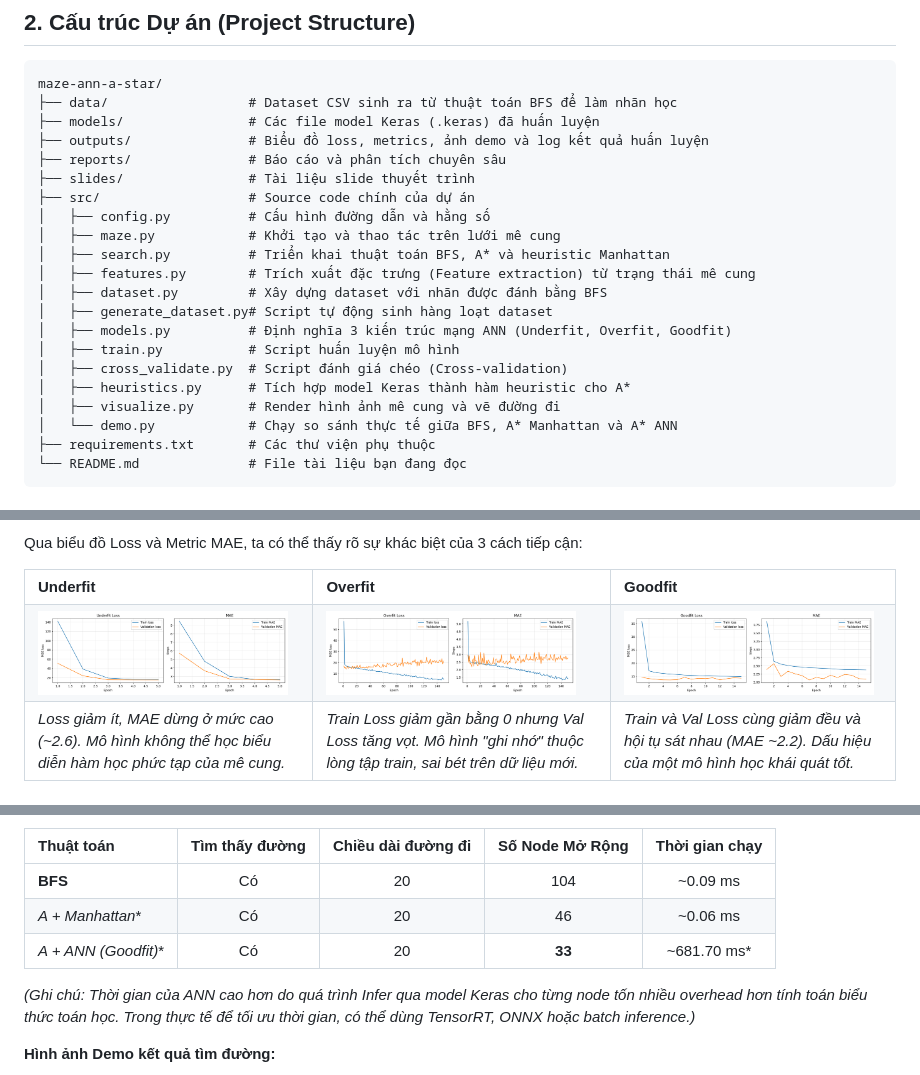
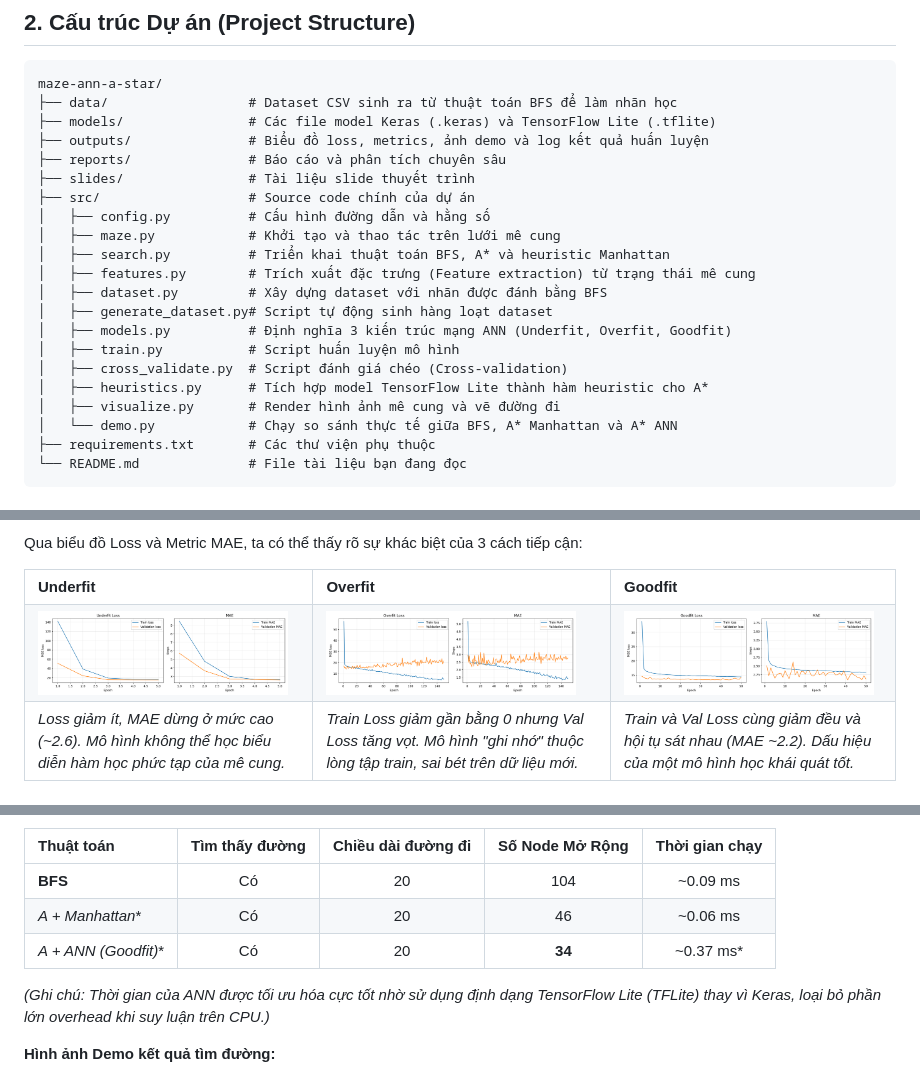
Before and after one commit to qminh77/ai_intro_umt, a Markdown page: README.md, 3 parts joined by grey strips. Drawn GitHub-style; pictures changed too: outputs/goodfit_loss.png.

````diff
--- a/README.md
+++ b/README.md
@@ -24,7 +24,7 @@ Dự án cũng đồng thời là một bài thực hành tuyệt vời để hi
 ```text
 maze-ann-a-star/
 ├── data/                  # Dataset CSV sinh ra từ thuật toán BFS để làm nhãn học
-├── models/                # Các file model Keras (.keras) đã huấn luyện
+├── models/                # Các file model Keras (.keras) và TensorFlow Lite (.tflite)
 ├── outputs/               # Biểu đồ loss, metrics, ảnh demo và log kết quả huấn luyện
 ├── reports/               # Báo cáo và phân tích chuyên sâu
 ├── slides/                # Tài liệu slide thuyết trình
@@ -38,7 +38,7 @@ maze-ann-a-star/
 │   ├── models.py          # Định nghĩa 3 kiến trúc mạng ANN (Underfit, Overfit, Goodfit)
 │   ├── train.py           # Script huấn luyện mô hình
 │   ├── cross_validate.py  # Script đánh giá chéo (Cross-validation)
-│   ├── heuristics.py      # Tích hợp model Keras thành hàm heuristic cho A*
+│   ├── heuristics.py      # Tích hợp model TensorFlow Lite thành hàm heuristic cho A*
 │   ├── visualize.py       # Render hình ảnh mê cung và vẽ đường đi
 │   └── demo.py            # Chạy so sánh thực tế giữa BFS, A* Manhattan và A* ANN
 ├── requirements.txt       # Các thư viện phụ thuộc
@@ -179,9 +179,9 @@ Kết quả khi đưa 3 thuật toán vào chạy chung một màn chơi:
 | :--- | :---: | :---: | :---: | :---: |
 | **BFS** | Có | 20 | 104 | ~0.09 ms |
 | **A* + Manhattan** | Có | 20 | 46 | ~0.06 ms |
-| **A* + ANN (Goodfit)** | Có | 20 | **33** | ~681.70 ms* |
+| **A* + ANN (Goodfit)** | Có | 20 | **34** | ~0.37 ms* |
 
-*(Ghi chú: Thời gian của ANN cao hơn do quá trình Infer qua model Keras cho từng node tốn nhiều overhead hơn tính toán biểu thức toán học. Trong thực tế để tối ưu thời gian, có thể dùng TensorRT, ONNX hoặc batch inference.)*
+*(Ghi chú: Thời gian của ANN được tối ưu hóa cực tốt nhờ sử dụng định dạng TensorFlow Lite (TFLite) thay vì Keras, loại bỏ phần lớn overhead khi suy luận trên CPU.)*
 
 **Hình ảnh Demo kết quả tìm đường:**
 
````
Also changed, not shown: other parts of README.md (+1 -1 lines), reports/report_draft.md (+4 -4 lines), reports/results_summary.md (+2 -2 lines), outputs/demo_path.png, 10 other files.
